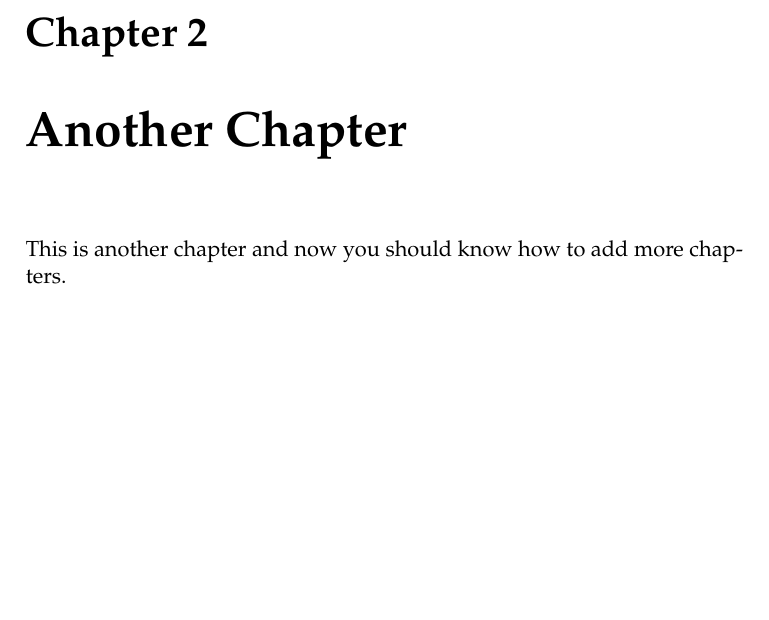
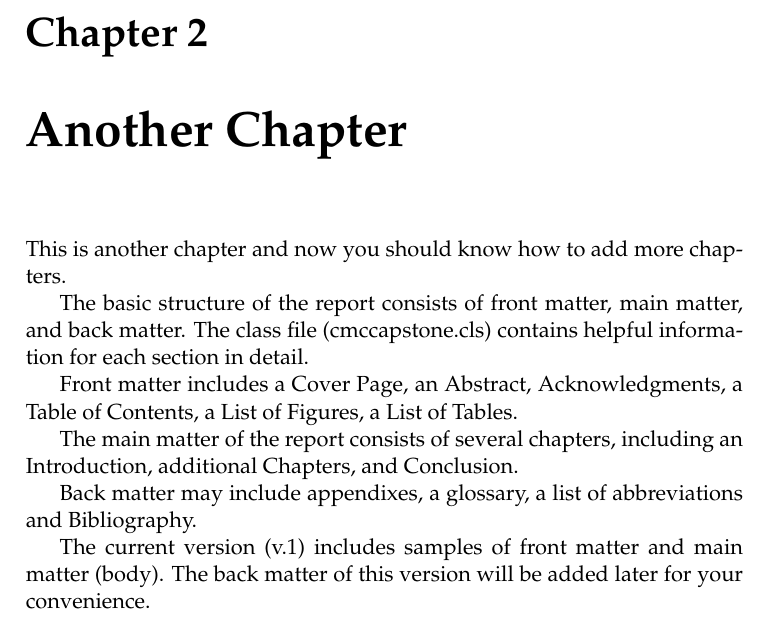
Before and after one commit to CMC-DSCapstone/report_template, a LaTeX thesis (capstone-report-template.tex, which reads another_chapter.tex): part of page 15 of 23, cut so that both start at the same text, the shorter picture padded with empty space. Compiled offline with pdfLaTeX; a missing bibliography style is replaced by a similar one.

Commit message:
Added description about the structure

```diff
--- a/another_chapter.tex
+++ b/another_chapter.tex
@@ -2,4 +2,16 @@
 
 This is another chapter and now you should know how to add more chapters.
 
+The basic structure of the report consists of front matter, main matter, and back matter. The class file (cmccapstone.cls) contains helpful information for each section in detail.
+
+Front matter includes a Cover Page, an Abstract, Acknowledgments, a Table of Contents,
+a List of Figures, a List of Tables.
+
+The main matter of the report consists of several chapters, including an Introduction,
+additional Chapters, and Conclusion.
+
+Back matter may include appendixes, a glossary, a list of abbreviations and Bibliography.
+
+The current version (v.1) includes samples of front matter and main matter (body). The back matter of this version will be added later for your convenience.
+
 \endinput
```
